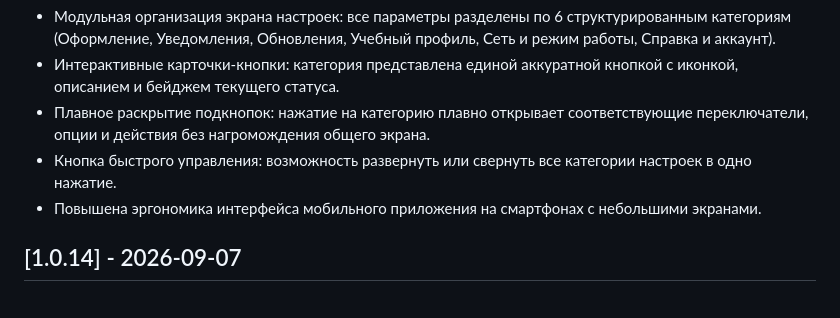
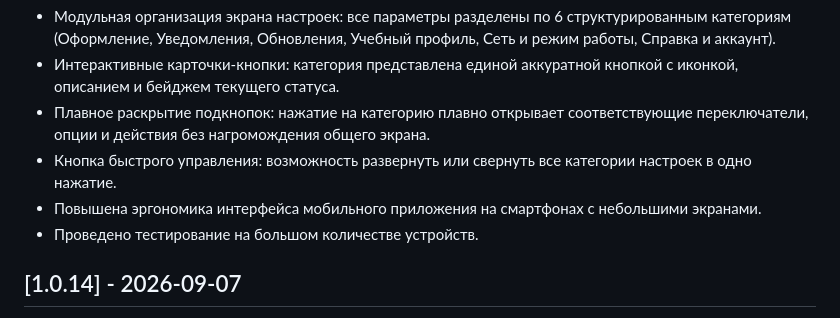
Before and after one commit to yearningss/rii-schedule-bot, a Markdown page: CHANGELOG.md, the part around the change. Rendered like a GitHub page.

Commit message:
Add device testing note to CHANGELOG
Added a note about extensive device testing to ensure compatibility and performance.

```diff
--- a/CHANGELOG.md
+++ b/CHANGELOG.md
@@ -6,6 +6,7 @@
 * Плавное раскрытие подкнопок: нажатие на категорию плавно открывает соответствующие переключатели, опции и действия без нагромождения общего экрана.
 * Кнопка быстрого управления: возможность развернуть или свернуть все категории настроек в одно нажатие.
 * Повышена эргономика интерфейса мобильного приложения на смартфонах с небольшими экранами.
+* Проведено тестирование на большом количестве устройств.
 
 ## [1.0.14] - 2026-09-07
 * Полноценная система системных push-уведомлений о парах, переменах и начале занятий: приложение автоматически проверяет расписание каждую минуту и при возвращении из фона.
```
